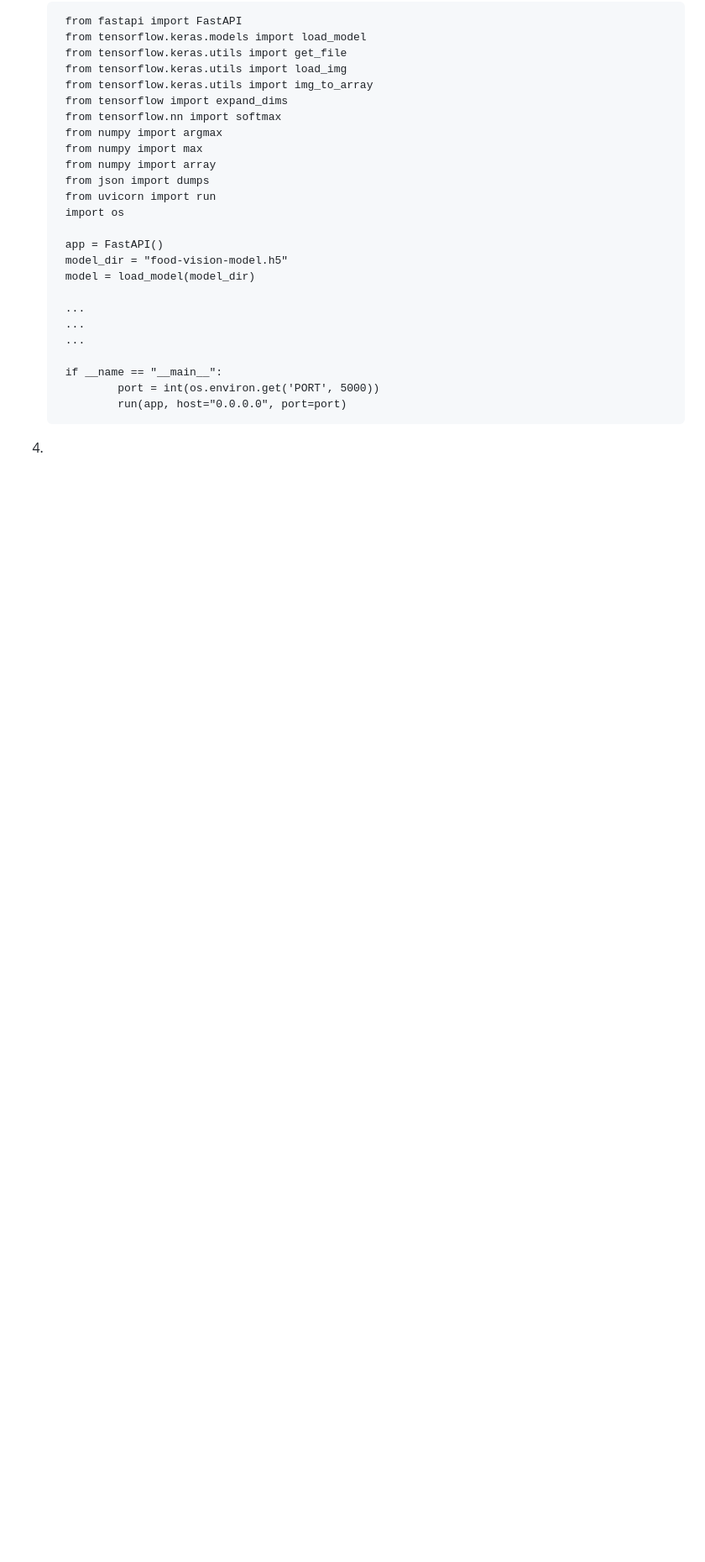
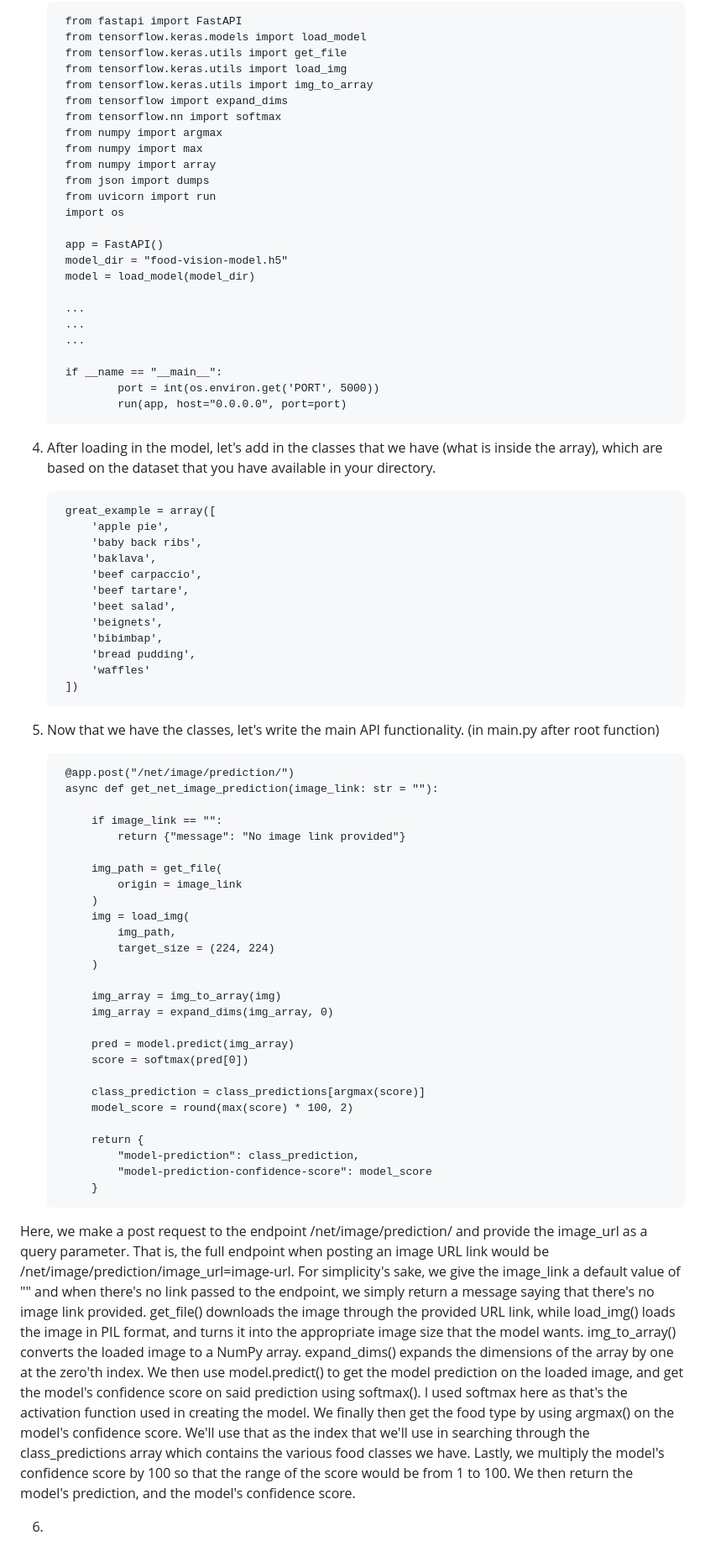
Before and after one commit to DrTreEsq/GitHub_Portfolio, a Markdown page: README.md, the part around the change printed below. Shown: that part at 84% size. Rendered like a GitHub page; blank space fills up the shorter version.

```diff
--- a/README.md
+++ b/README.md
@@ -79,4 +79,49 @@ We also added the CORSMiddleware which essentially allows us to access the API i
         if __name == "__main__":
                 port = int(os.environ.get('PORT', 5000))
                 run(app, host="0.0.0.0", port=port)
-4.
+4. After loading in the model, let's add in the classes that we have (what is inside the array), which are based on the dataset that you have available in your directory.
+
+        great_example = array([
+            'apple pie',
+            'baby back ribs',
+            'baklava',
+            'beef carpaccio',
+            'beef tartare',
+            'beet salad',
+            'beignets',
+            'bibimbap',
+            'bread pudding',
+            'waffles'
+        ])
+5. Now that we have the classes, let's write the main API functionality. (in main.py after root function)
+
+        @app.post("/net/image/prediction/")
+        async def get_net_image_prediction(image_link: str = ""):
+
+            if image_link == "":
+                return {"message": "No image link provided"}
+
+            img_path = get_file(
+                origin = image_link
+            )
+            img = load_img(
+                img_path,
+                target_size = (224, 224)
+            )
+
+            img_array = img_to_array(img)
+            img_array = expand_dims(img_array, 0)
+
+            pred = model.predict(img_array)
+            score = softmax(pred[0])
+
+            class_prediction = class_predictions[argmax(score)]
+            model_score = round(max(score) * 100, 2)
+
+            return {
+                "model-prediction": class_prediction,
+                "model-prediction-confidence-score": model_score
+            }
+Here, we make a post request to the endpoint /net/image/prediction/ and provide the image_url as a query parameter. That is, the full endpoint when posting an image URL link would be /net/image/prediction/image_url=image-url. For simplicity's sake, we give the image_link a default value of "" and when there's no link passed to the endpoint, we simply return a message saying that there's no image link provided. get_file() downloads the image through the provided URL link, while load_img() loads the image in PIL format, and turns it into the appropriate image size that the model wants. img_to_array() converts the loaded image to a NumPy array. expand_dims() expands the dimensions of the array by one at the zero'th index. We then use model.predict() to get the model prediction on the loaded image, and get the model's confidence score on said prediction using softmax(). I used softmax here as that's the activation function used in creating the model. We finally then get the food type by using argmax() on the model's confidence score. We'll use that as the index that we'll use in searching through the class_predictions array which contains the various food classes we have. Lastly, we multiply the model's confidence score by 100 so that the range of the score would be from 1 to 100. We then return the model's prediction, and the model's confidence score.
+
+  6.
```
Also changed, not shown: other parts of README.md (+1 -1 lines).
